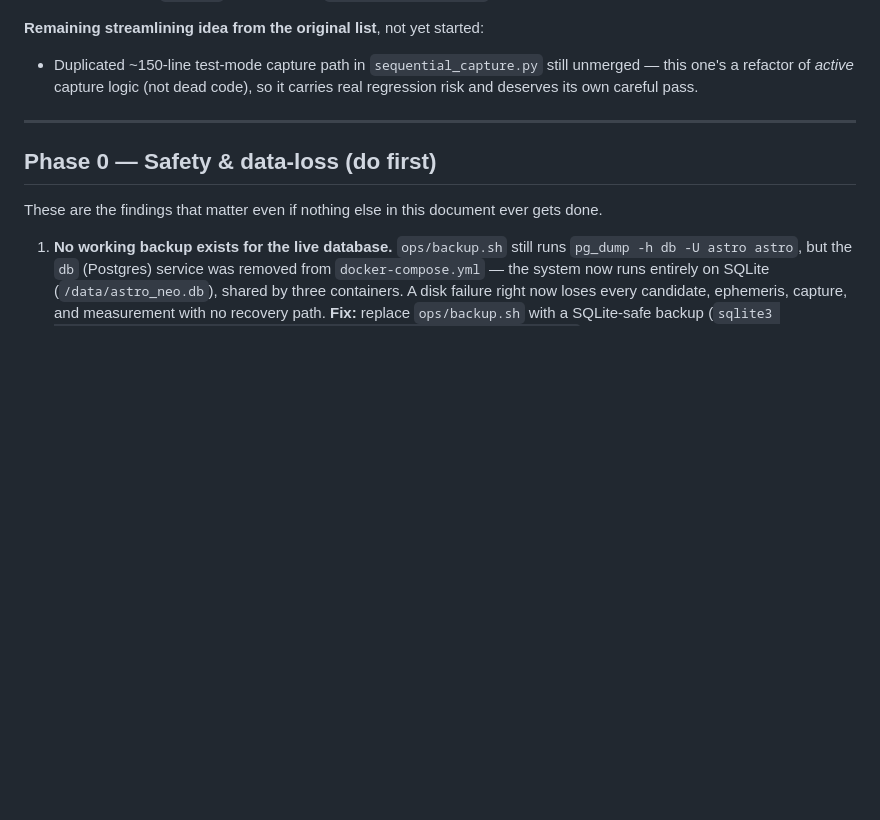
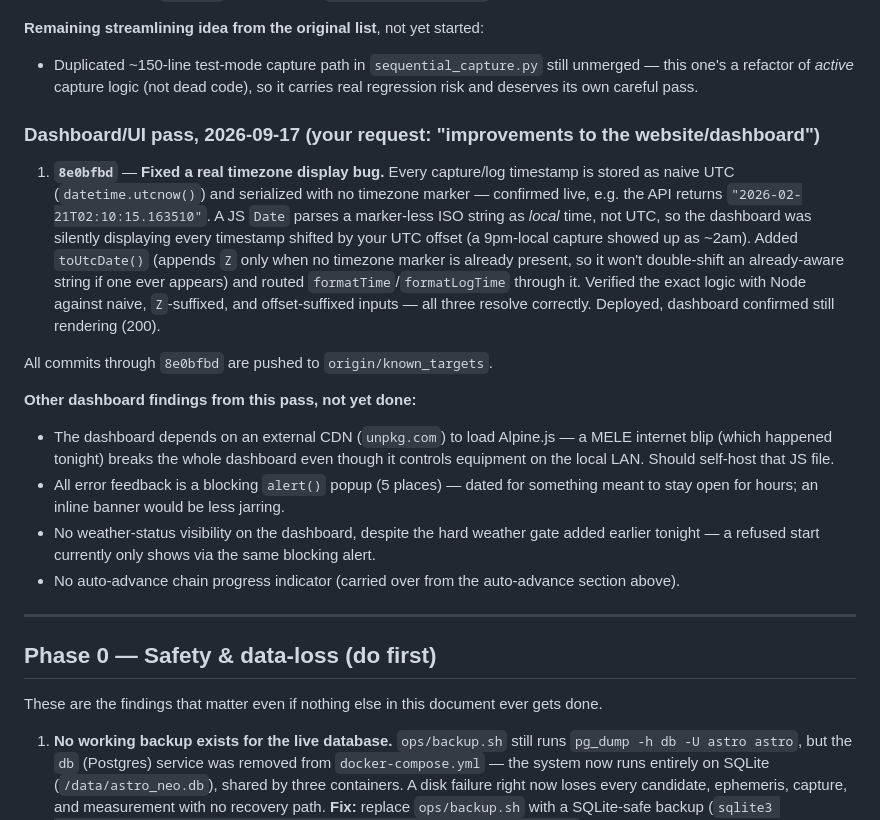
Before and after one commit to bryanjonas/ASTRO-NEO, a Markdown page: documentation/IMPROVEMENT_PLAN.md, the part around the change. Rendered like a GitHub page; blank space fills up the shorter version.

Commit message:
Document dashboard timezone fix and remaining UI findings

```diff
--- a/documentation/IMPROVEMENT_PLAN.md
+++ b/documentation/IMPROVEMENT_PLAN.md
@@ -74,6 +74,18 @@ All commits through `a214146` are pushed to `origin/known_targets`.
 
 **Remaining streamlining idea from the original list**, not yet started:
 - Duplicated ~150-line test-mode capture path in `sequential_capture.py` still unmerged — this one's a refactor of *active* capture logic (not dead code), so it carries real regression risk and deserves its own careful pass.
+
+### Dashboard/UI pass, 2026-09-17 (your request: "improvements to the website/dashboard")
+
+1. **`8e0bfbd`** — **Fixed a real timezone display bug.** Every capture/log timestamp is stored as naive UTC (`datetime.utcnow()`) and serialized with no timezone marker — confirmed live, e.g. the API returns `"2026-02-21T02:10:15.163510"`. A JS `Date` parses a marker-less ISO string as *local* time, not UTC, so the dashboard was silently displaying every timestamp shifted by your UTC offset (a 9pm-local capture showed up as ~2am). Added `toUtcDate()` (appends `Z` only when no timezone marker is already present, so it won't double-shift an already-aware string if one ever appears) and routed `formatTime`/`formatLogTime` through it. Verified the exact logic with Node against naive, `Z`-suffixed, and offset-suffixed inputs — all three resolve correctly. Deployed, dashboard confirmed still rendering (200).
+
+All commits through `8e0bfbd` are pushed to `origin/known_targets`.
+
+**Other dashboard findings from this pass, not yet done:**
+- The dashboard depends on an external CDN (`unpkg.com`) to load Alpine.js — a MELE internet blip (which happened tonight) breaks the whole dashboard even though it controls equipment on the local LAN. Should self-host that JS file.
+- All error feedback is a blocking `alert()` popup (5 places) — dated for something meant to stay open for hours; an inline banner would be less jarring.
+- No weather-status visibility on the dashboard, despite the hard weather gate added earlier tonight — a refused start currently only shows via the same blocking alert.
+- No auto-advance chain progress indicator (carried over from the auto-advance section above).
 
 ---
 
```
